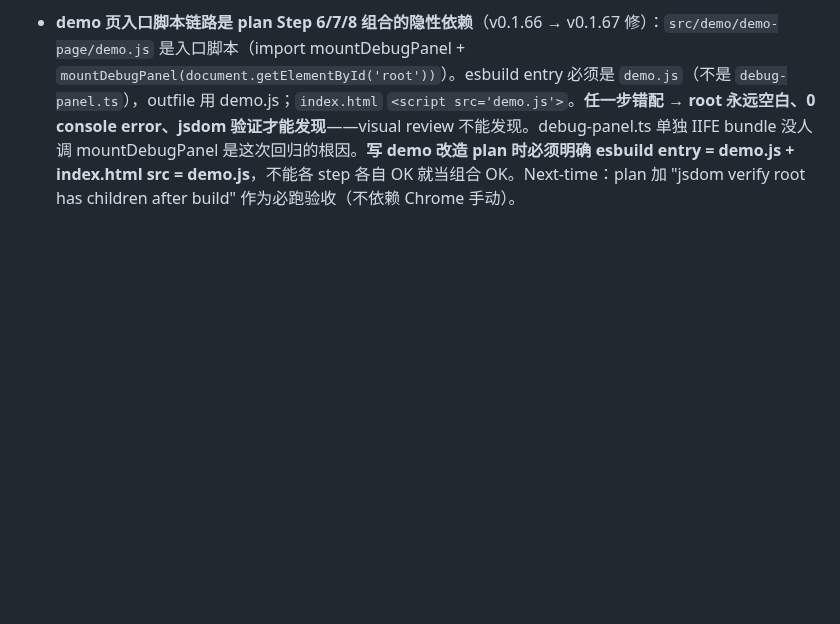
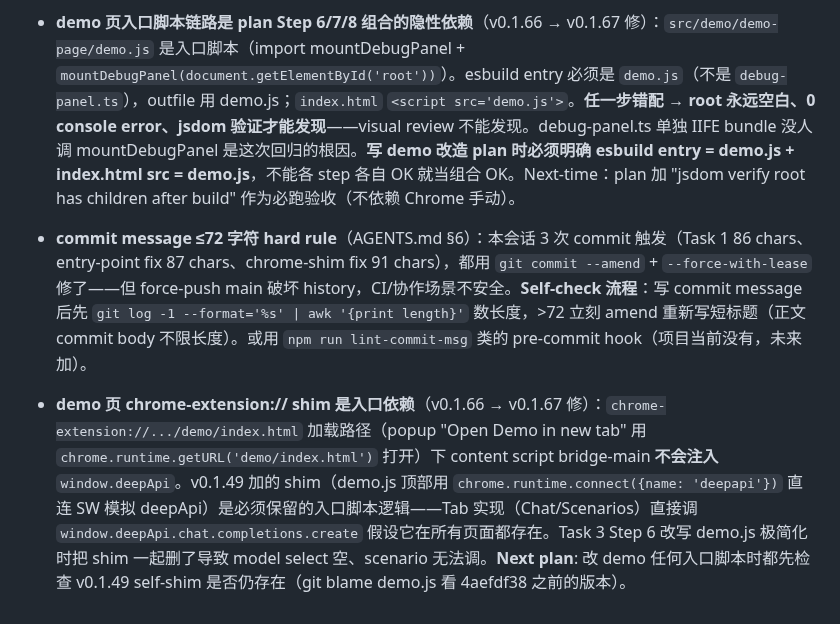
Before and after one commit to lixianmin/deep.api, a Markdown page: docs/01.memory.md, the part around the change. GitHub-like rendering; blank space fills up the shorter version.

Commit message:
docs(memory): record chrome shim + commit length lessons

```diff
--- a/docs/01.memory.md
+++ b/docs/01.memory.md
@@ -48,3 +48,5 @@
 - **SW port disconnected console error**（v0.1.62 修复）：`chrome.runtime.onConnect` 任意分支只要调 `port.postMessage`，必须套 `safePost`（`panelAlive` 哨兵 + try/catch）。v0.1.61 `deepapi` 分支做了、`deepapi-panel` 分支漏掉，导致 reload 扩展时 console 报 unhandled `Attempting to use a disconnected port object`。修法：在 onConnect 内 `let panelAlive = true; port.onDisconnect.addListener(() => { panelAlive = false; panelPorts.delete(port); }); const safePostPanel = (m) => { if (!panelAlive) return; try { port.postMessage(m); } catch { panelAlive = false; } };`，3 处裸 `postMessage` 全改 `safePostPanel`。教训：onConnect 多分支里只要有一处 postMessage 没护栏，reload 时 SW 必崩。
 - **panel-api 单例 port 简化 in-flight 队列**：v0.1.66 debug 页 tab 内部不会并发 listLogs/listThreads（拉刷新串行），单 in-flight 队列够用；并发需求出现时升级到 seq 配对模式。
 - **demo 页入口脚本链路是 plan Step 6/7/8 组合的隐性依赖**（v0.1.66 → v0.1.67 修）：`src/demo/demo-page/demo.js` 是入口脚本（import mountDebugPanel + `mountDebugPanel(document.getElementById('root'))`）。esbuild entry 必须是 `demo.js`（不是 `debug-panel.ts`），outfile 用 demo.js；`index.html` `<script src='demo.js'>`。**任一步错配 → root 永远空白、0 console error、jsdom 验证才能发现**——visual review 不能发现。debug-panel.ts 单独 IIFE bundle 没人调 mountDebugPanel 是这次回归的根因。**写 demo 改造 plan 时必须明确 esbuild entry = demo.js + index.html src = demo.js**，不能各 step 各自 OK 就当组合 OK。Next-time：plan 加 "jsdom verify root has children after build" 作为必跑验收（不依赖 Chrome 手动）。
+- **commit message ≤72 字符 hard rule**（AGENTS.md §6）：本会话 3 次 commit 触发（Task 1 86 chars、entry-point fix 87 chars、chrome-shim fix 91 chars），都用 `git commit --amend` + `--force-with-lease` 修了——但 force-push main 破坏 history，CI/协作场景不安全。**Self-check 流程**：写 commit message 后先 `git log -1 --format='%s' | awk '{print length}'` 数长度，>72 立刻 amend 重新写短标题（正文 commit body 不限长度）。或用 `npm run lint-commit-msg` 类的 pre-commit hook（项目当前没有，未来加）。
+- **demo 页 chrome-extension:// shim 是入口依赖**（v0.1.66 → v0.1.67 修）：`chrome-extension://.../demo/index.html` 加载路径（popup "Open Demo in new tab" 用 `chrome.runtime.getURL('demo/index.html')` 打开）下 content script bridge-main **不会注入** `window.deepApi`。v0.1.49 加的 shim（demo.js 顶部用 `chrome.runtime.connect({name: 'deepapi'})` 直连 SW 模拟 deepApi）是必须保留的入口脚本逻辑——Tab 实现（Chat/Scenarios）直接调 `window.deepApi.chat.completions.create` 假设它在所有页面都存在。Task 3 Step 6 改写 demo.js 极简化时把 shim 一起删了导致 model select 空、scenario 无法调。**Next plan**: 改 demo 任何入口脚本时都先检查 v0.1.49 self-shim 是否仍存在（git blame demo.js 看 4aefdf38 之前的版本）。
```
